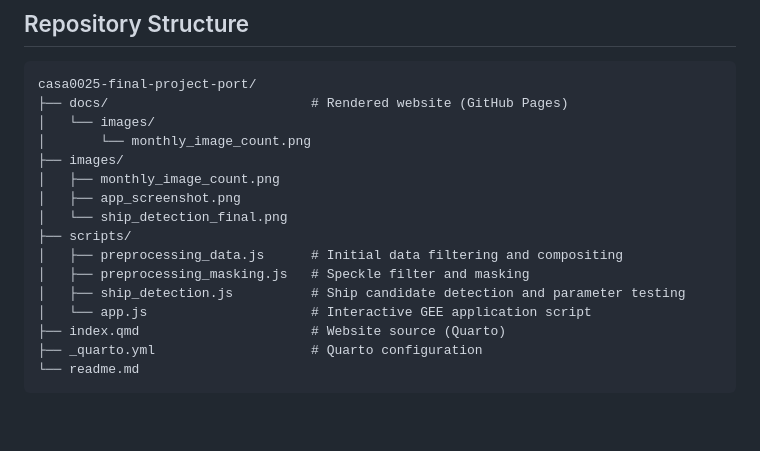
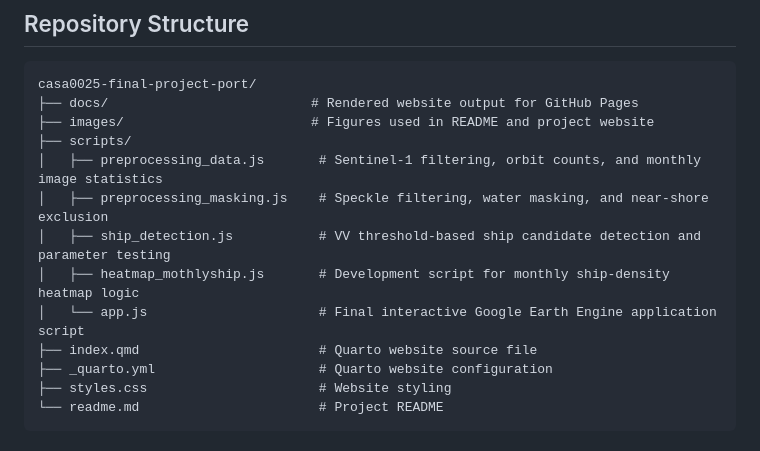
Before and after one commit to shengli7777/casa0025-final-project-port, a Markdown page: readme.md, the part around one of its changes. Rendered like a GitHub page; blank space fills up the shorter version.

````diff
--- a/readme.md
+++ b/readme.md
@@ -105,19 +105,16 @@ For the presentation, this section can be demonstrated by selecting a month, swi
 
 ```text
 casa0025-final-project-port/
-├── docs/                          # Rendered website (GitHub Pages)
-│   └── images/
-│       └── monthly_image_count.png
-├── images/
-│   ├── monthly_image_count.png
-│   ├── app_screenshot.png
-│   └── ship_detection_final.png
+├── docs/                          # Rendered website output for GitHub Pages
+├── images/                        # Figures used in README and project website
 ├── scripts/
-│   ├── preprocessing_data.js      # Initial data filtering and compositing
-│   ├── preprocessing_masking.js   # Speckle filter and masking
-│   ├── ship_detection.js          # Ship candidate detection and parameter testing
-│   └── app.js                     # Interactive GEE application script
-├── index.qmd                      # Website source (Quarto)
-├── _quarto.yml                    # Quarto configuration
-└── readme.md
+│   ├── preprocessing_data.js       # Sentinel-1 filtering, orbit counts, and monthly image statistics
+│   ├── preprocessing_masking.js    # Speckle filtering, water masking, and near-shore exclusion
+│   ├── ship_detection.js           # VV threshold-based ship candidate detection and parameter testing
+│   ├── heatmap_mothlyship.js       # Development script for monthly ship-density heatmap logic
+│   └── app.js                      # Final interactive Google Earth Engine application script
+├── index.qmd                       # Quarto website source file
+├── _quarto.yml                     # Quarto website configuration
+├── styles.css                      # Website styling
+└── readme.md                       # Project README
 ```
````
Also changed, not shown: other parts of readme.md (+64 -0 lines).
